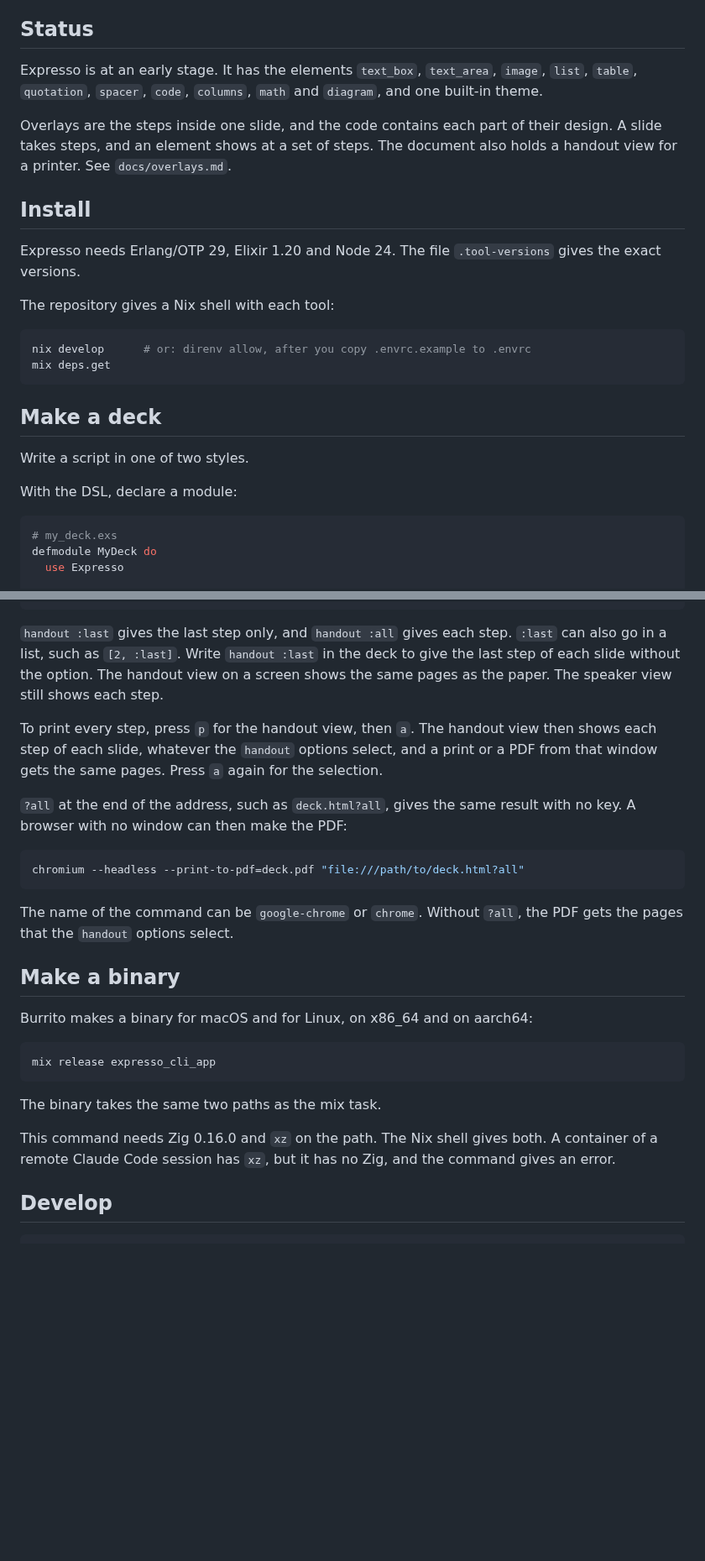
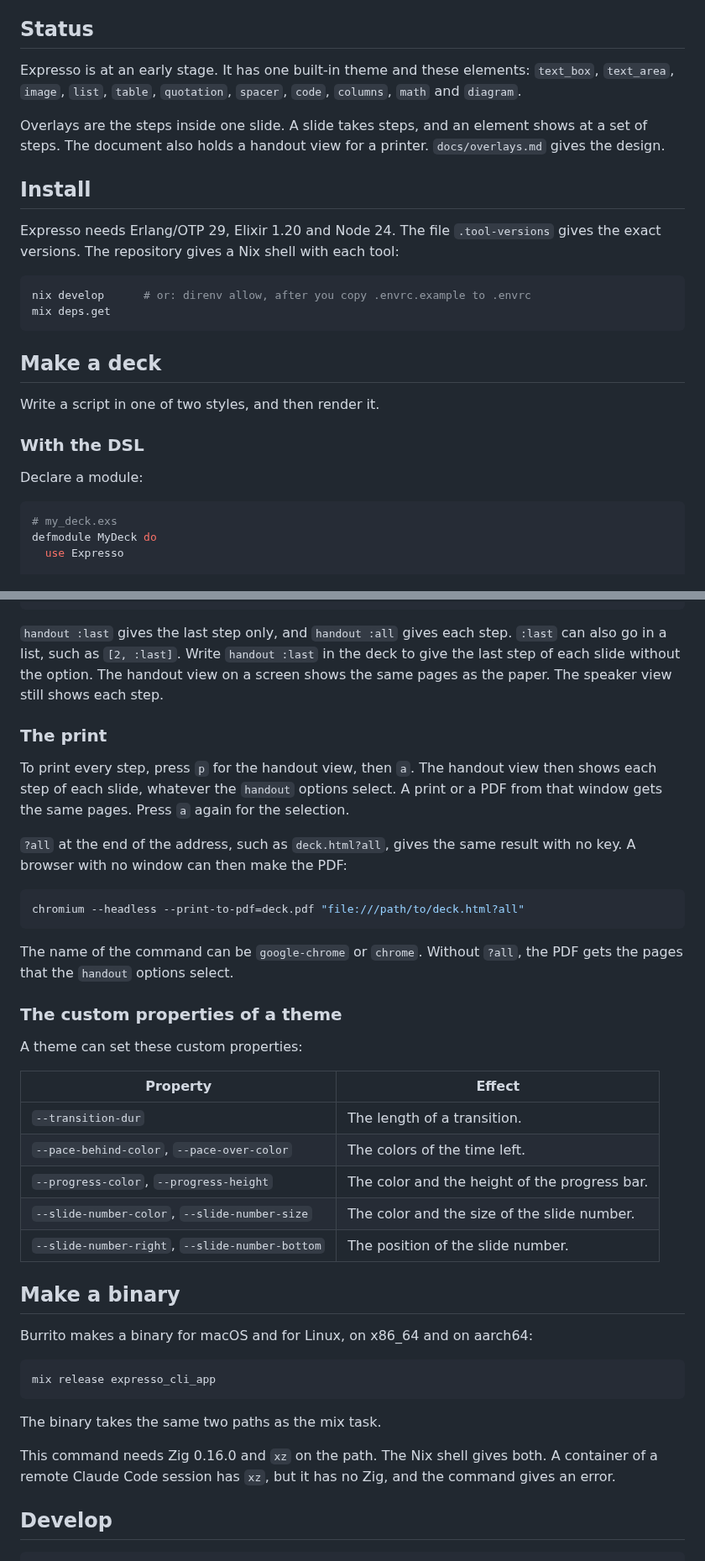
Before and after one commit to rellen/expresso, a Markdown page: README.md, 2 parts joined by grey strips. Shown at 84% size. Drawn GitHub-style; blank space fills up the shorter version.

````diff
--- a/README.md
+++ b/README.md
@@ -7,20 +7,18 @@ a small script. You give the document to a browser, and you present from the bro
 
 ## Status
 
-Expresso is at an early stage. It has the elements `text_box`, `text_area`, `image`,
-`list`, `table`, `quotation`, `spacer`, `code`, `columns`, `math` and `diagram`, and one
-built-in theme.
+Expresso is at an early stage. It has one built-in theme and these elements: `text_box`,
+`text_area`, `image`, `list`, `table`, `quotation`, `spacer`, `code`, `columns`, `math` and
+`diagram`.
 
-Overlays are the steps inside one slide, and the code contains each part of their design.
-A slide takes steps, and an element shows at a set of steps. The document also holds a
-handout view for a printer. See `docs/overlays.md`.
+Overlays are the steps inside one slide. A slide takes steps, and an element shows at a set
+of steps. The document also holds a handout view for a printer. `docs/overlays.md` gives
+the design.
 
 ## Install
 
 Expresso needs Erlang/OTP 29, Elixir 1.20 and Node 24. The file `.tool-versions` gives the
-exact versions.
-
-The repository gives a Nix shell with each tool:
+exact versions. The repository gives a Nix shell with each tool:
 
 ```sh
 nix develop      # or: direnv allow, after you copy .envrc.example to .envrc
@@ -29,9 +27,11 @@ mix deps.get
 
 ## Make a deck
 
-Write a script in one of two styles.
+Write a script in one of two styles, and then render it.
 
-With the DSL, declare a module:
+### With the DSL
+
+Declare a module:
 
 ```elixir
 # my_deck.exs
@@ -198,9 +237,11 @@ also go in a list, such as `[2, :last]`. Write `handout :last` in the deck to gi
 step of each slide without the option. The handout view on a screen shows the same pages as
 the paper. The speaker view still shows each step.
 
+### The print
+
 To print every step, press `p` for the handout view, then `a`. The handout view then shows
-each step of each slide, whatever the `handout` options select, and a print or a PDF from
-that window gets the same pages. Press `a` again for the selection.
+each step of each slide, whatever the `handout` options select. A print or a PDF from that
+window gets the same pages. Press `a` again for the selection.
 
 `?all` at the end of the address, such as `deck.html?all`, gives the same result with no
 key. A browser with no window can then make the PDF:
@@ -212,6 +253,18 @@ chromium --headless --print-to-pdf=deck.pdf "file:///path/to/deck.html?all"
 The name of the command can be `google-chrome` or `chrome`. Without `?all`, the PDF gets
 the pages that the `handout` options select.
 
+### The custom properties of a theme
+
+A theme can set these custom properties:
+
+| Property | Effect |
+| --- | --- |
+| `--transition-dur` | The length of a transition. |
+| `--pace-behind-color`, `--pace-over-color` | The colors of the time left. |
+| `--progress-color`, `--progress-height` | The color and the height of the progress bar. |
+| `--slide-number-color`, `--slide-number-size` | The color and the size of the slide number. |
+| `--slide-number-right`, `--slide-number-bottom` | The position of the slide number. |
+
 ## Make a binary
 
 Burrito makes a binary for macOS and for Linux, on x86_64 and on aarch64:
@@ -222,8 +275,8 @@ mix release expresso_cli_app
 
 The binary takes the same two paths as the mix task.
 
-This command needs Zig 0.16.0 and `xz` on the path. The Nix shell gives both. A container of
-a remote Claude Code session has `xz`, but it has no Zig, and the command gives an error.
+This command needs Zig 0.16.0 and `xz` on the path. The Nix shell gives both. A container
+of a remote Claude Code session has `xz`, but it has no Zig, and the command gives an error.
 
 ## Develop
 
````
Also changed, not shown: other parts of README.md (+78 -39 lines).
